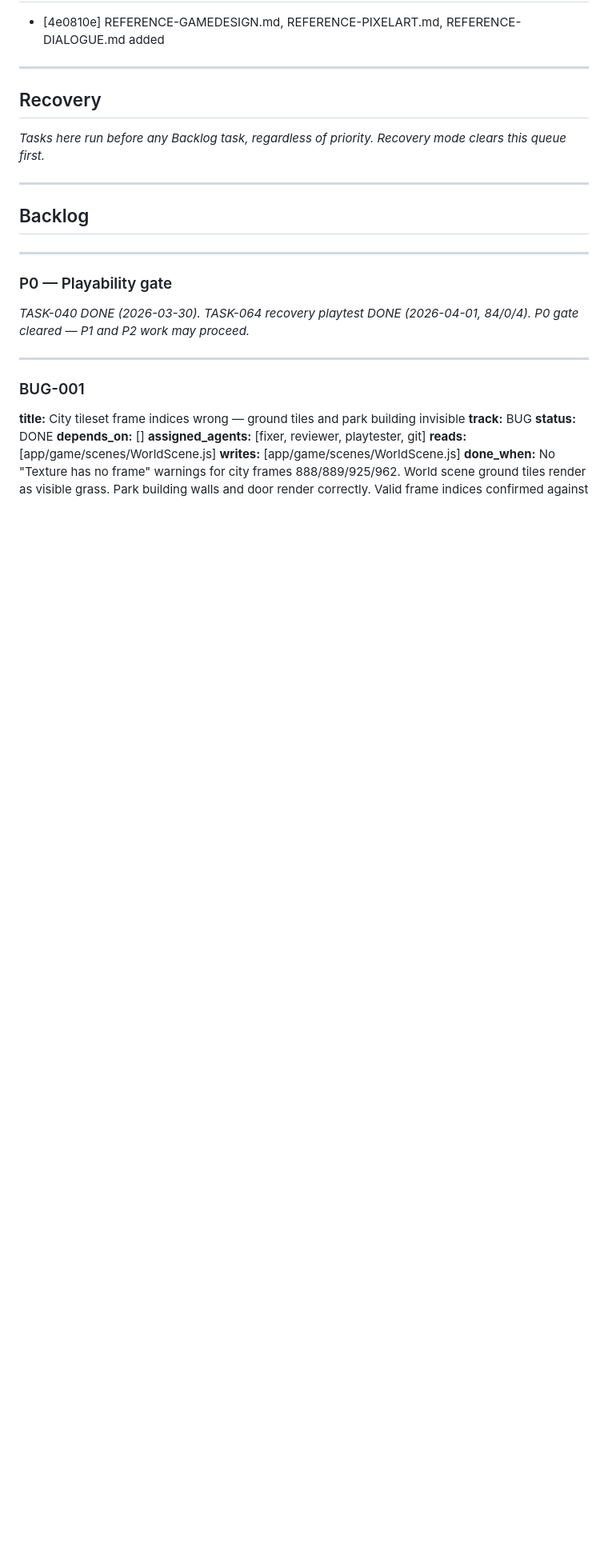
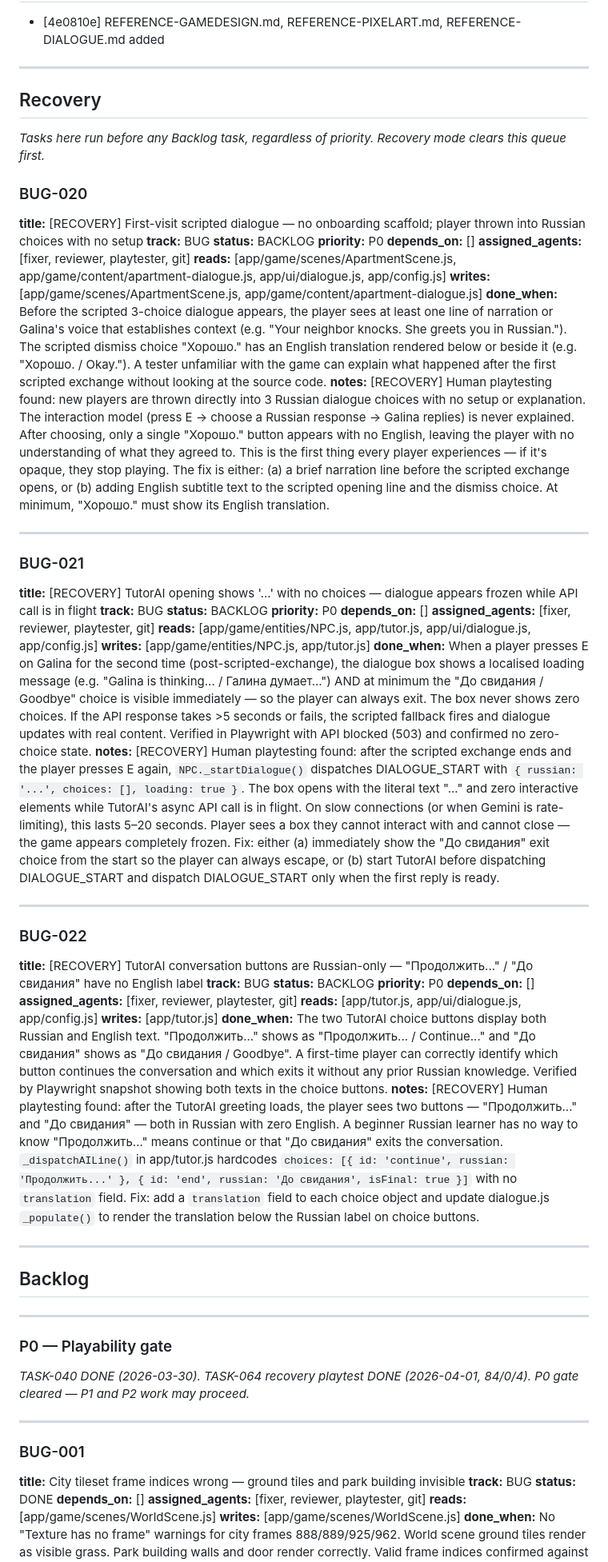
Before and after one commit to OrfanH/ya_ne_panimayu, a Markdown page: IMPROVEMENTS.md, the part around the change. Shown at 80% size. Drawn GitHub-style; blank space fills up the shorter version.

Commit message:
assess: file human playtesting bugs as RECOVERY tasks (BUG-020–022)

```diff
--- a/IMPROVEMENTS.md
+++ b/IMPROVEMENTS.md
@@ -21,6 +21,46 @@
 ## Recovery
 
 *Tasks here run before any Backlog task, regardless of priority. Recovery mode clears this queue first.*
+
+### BUG-020
+**title:** [RECOVERY] First-visit scripted dialogue — no onboarding scaffold; player thrown into Russian choices with no setup
+**track:** BUG
+**status:** BACKLOG
+**priority:** P0
+**depends_on:** []
+**assigned_agents:** [fixer, reviewer, playtester, git]
+**reads:** [app/game/scenes/ApartmentScene.js, app/game/content/apartment-dialogue.js, app/ui/dialogue.js, app/config.js]
+**writes:** [app/game/scenes/ApartmentScene.js, app/game/content/apartment-dialogue.js]
+**done_when:** Before the scripted 3-choice dialogue appears, the player sees at least one line of narration or Galina's voice that establishes context (e.g. "Your neighbor knocks. She greets you in Russian."). The scripted dismiss choice "Хорошо." has an English translation rendered below or beside it (e.g. "Хорошо. / Okay."). A tester unfamiliar with the game can explain what happened after the first scripted exchange without looking at the source code.
+**notes:** [RECOVERY] Human playtesting found: new players are thrown directly into 3 Russian dialogue choices with no setup or explanation. The interaction model (press E → choose a Russian response → Galina replies) is never explained. After choosing, only a single "Хорошо." button appears with no English, leaving the player with no understanding of what they agreed to. This is the first thing every player experiences — if it's opaque, they stop playing. The fix is either: (a) a brief narration line before the scripted exchange opens, or (b) adding English subtitle text to the scripted opening line and the dismiss choice. At minimum, "Хорошо." must show its English translation.
+
+---
+
+### BUG-021
+**title:** [RECOVERY] TutorAI opening shows '...' with no choices — dialogue appears frozen while API call is in flight
+**track:** BUG
+**status:** BACKLOG
+**priority:** P0
+**depends_on:** []
+**assigned_agents:** [fixer, reviewer, playtester, git]
+**reads:** [app/game/entities/NPC.js, app/tutor.js, app/ui/dialogue.js, app/config.js]
+**writes:** [app/game/entities/NPC.js, app/tutor.js]
+**done_when:** When a player presses E on Galina for the second time (post-scripted-exchange), the dialogue box shows a localised loading message (e.g. "Galina is thinking... / Галина думает...") AND at minimum the "До свидания / Goodbye" choice is visible immediately — so the player can always exit. The box never shows zero choices. If the API response takes >5 seconds or fails, the scripted fallback fires and dialogue updates with real content. Verified in Playwright with API blocked (503) and confirmed no zero-choice state.
+**notes:** [RECOVERY] Human playtesting found: after the scripted exchange ends and the player presses E again, `NPC._startDialogue()` dispatches DIALOGUE_START with `{ russian: '...', choices: [], loading: true }`. The box opens with the literal text "..." and zero interactive elements while TutorAI's async API call is in flight. On slow connections (or when Gemini is rate-limiting), this lasts 5–20 seconds. Player sees a box they cannot interact with and cannot close — the game appears completely frozen. Fix: either (a) immediately show the "До свидания" exit choice from the start so the player can always escape, or (b) start TutorAI before dispatching DIALOGUE_START and dispatch DIALOGUE_START only when the first reply is ready.
+
+---
+
+### BUG-022
+**title:** [RECOVERY] TutorAI conversation buttons are Russian-only — "Продолжить..." / "До свидания" have no English label
+**track:** BUG
+**status:** BACKLOG
+**priority:** P0
+**depends_on:** []
+**assigned_agents:** [fixer, reviewer, playtester, git]
+**reads:** [app/tutor.js, app/ui/dialogue.js, app/config.js]
+**writes:** [app/tutor.js]
+**done_when:** The two TutorAI choice buttons display both Russian and English text. "Продолжить..." shows as "Продолжить... / Continue..." and "До свидания" shows as "До свидания / Goodbye". A first-time player can correctly identify which button continues the conversation and which exits it without any prior Russian knowledge. Verified by Playwright snapshot showing both texts in the choice buttons.
+**notes:** [RECOVERY] Human playtesting found: after the TutorAI greeting loads, the player sees two buttons — "Продолжить..." and "До свидания" — both in Russian with zero English. A beginner Russian learner has no way to know "Продолжить..." means continue or that "До свидания" exits the conversation. `_dispatchAILine()` in app/tutor.js hardcodes `choices: [{ id: 'continue', russian: 'Продолжить...' }, { id: 'end', russian: 'До свидания', isFinal: true }]` with no `translation` field. Fix: add a `translation` field to each choice object and update dialogue.js `_populate()` to render the translation below the Russian label on choice buttons.
 
 ---
 
```
